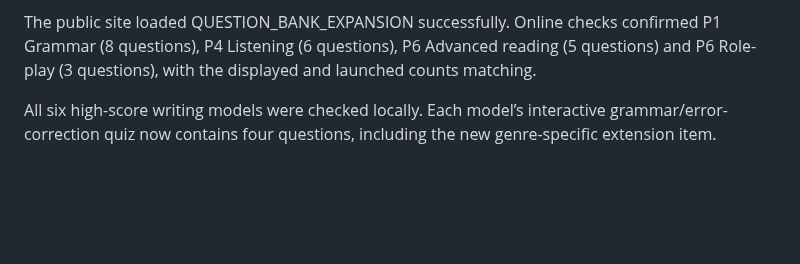
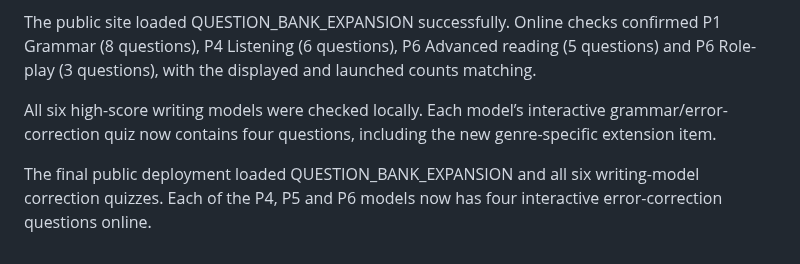
Before and after one commit to leung-tech/English-web, a Markdown page: VALIDATION_NOTES.md, the part around the change. Rendered like a GitHub page; blank space fills up the shorter version.

Commit message:
Record final question bank validation

```diff
--- a/VALIDATION_NOTES.md
+++ b/VALIDATION_NOTES.md
@@ -91,3 +91,5 @@ A complete P6 Advanced reading session was sampled across all five questions. It
 The public site loaded QUESTION_BANK_EXPANSION successfully. Online checks confirmed P1 Grammar (8 questions), P4 Listening (6 questions), P6 Advanced reading (5 questions) and P6 Role-play (3 questions), with the displayed and launched counts matching.
 
 All six high-score writing models were checked locally. Each model’s interactive grammar/error-correction quiz now contains four questions, including the new genre-specific extension item.
+
+The final public deployment loaded QUESTION_BANK_EXPANSION and all six writing-model correction quizzes. Each of the P4, P5 and P6 models now has four interactive error-correction questions online.
```
